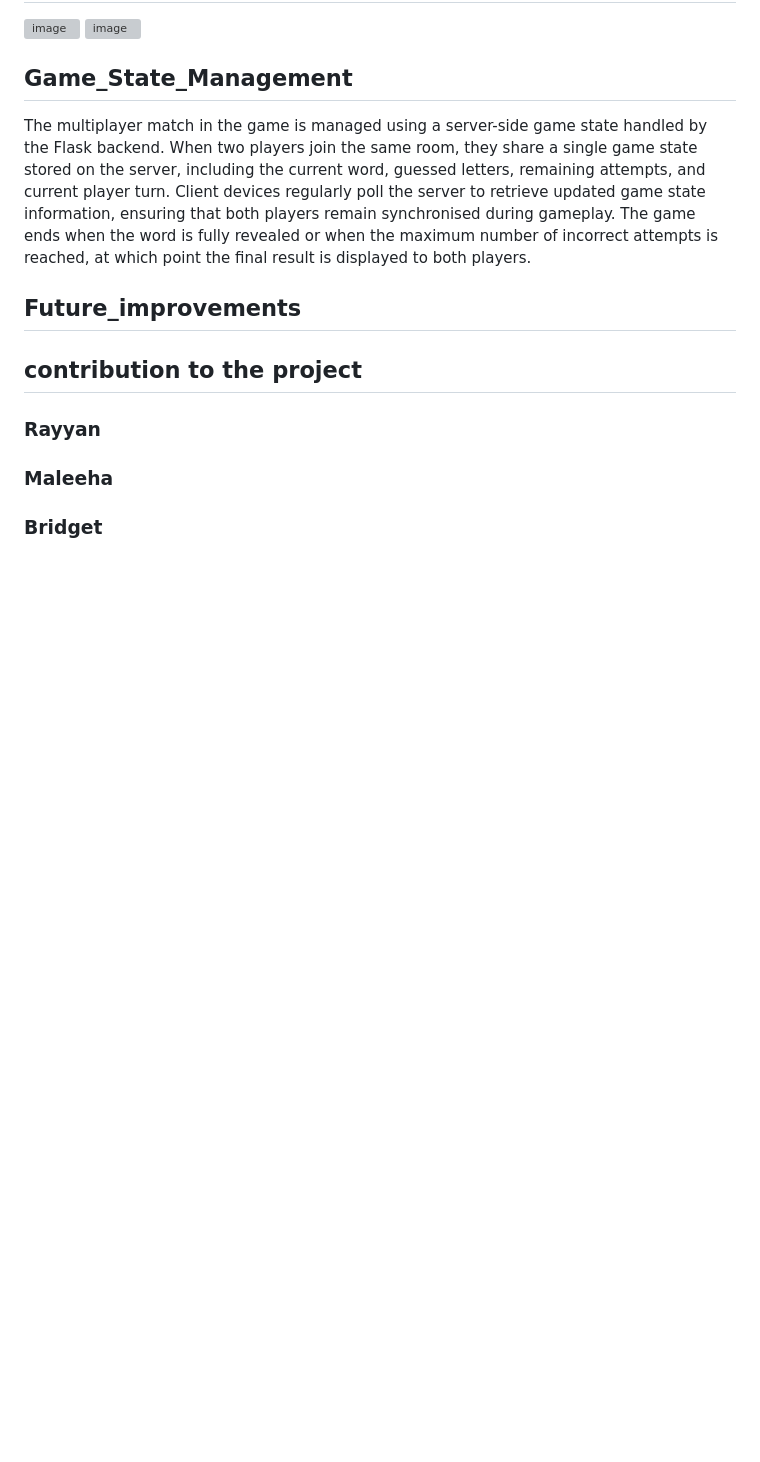
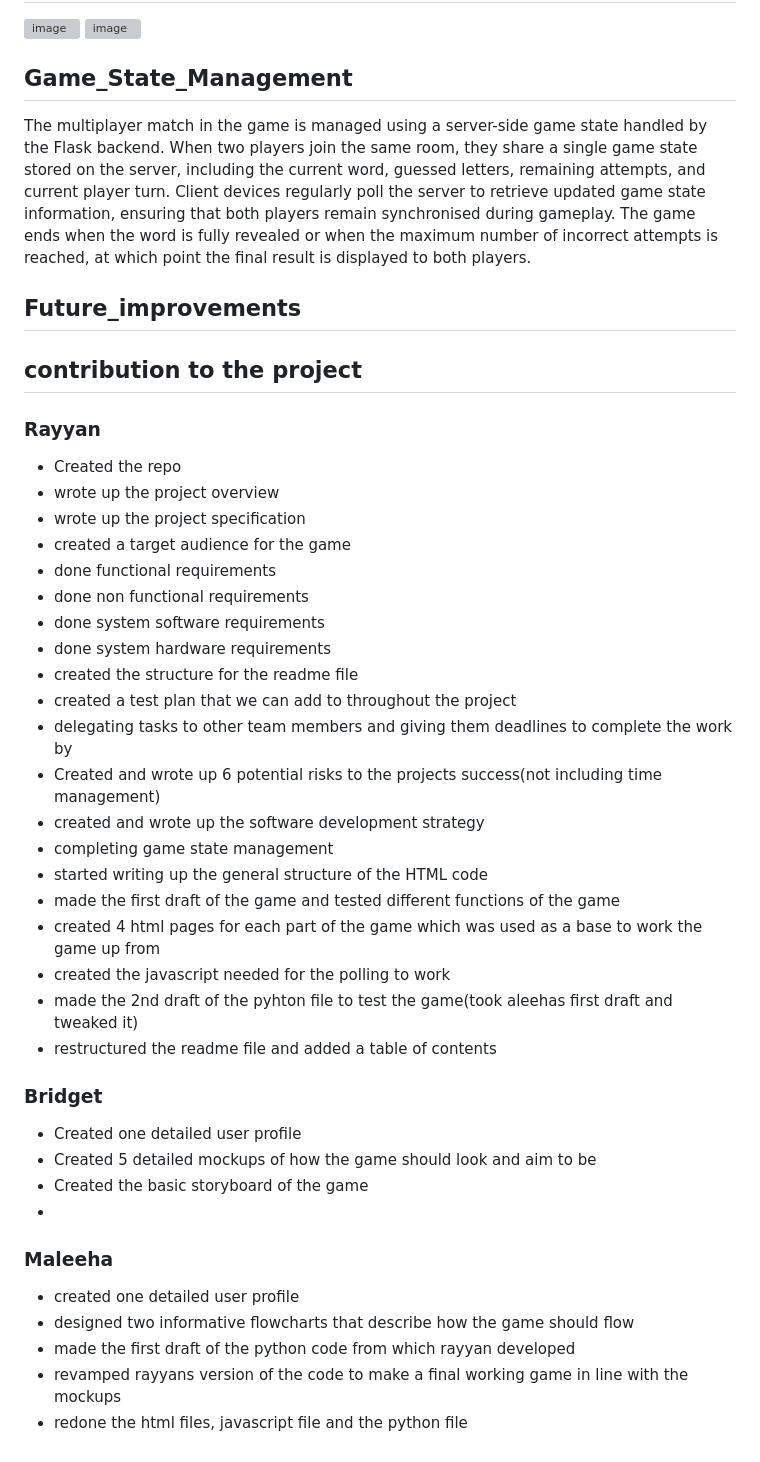
Before and after one commit to rayray-06/Project_Hangman_Assignment, a Markdown page: README.md, the part around the change. Rendered like a GitHub page; blank space fills up the shorter version; grey boxes are pictures that could not be loaded.

```diff
--- a/README.md
+++ b/README.md
@@ -136,5 +136,35 @@ The multiplayer match in the game is managed using a server-side game state hand
 
 ## contribution to the project
 ### Rayyan
+- Created the repo
+- wrote up the project overview
+- wrote up the project specification
+- created a target audience for the game
+- done functional requirements
+- done non functional requirements
+- done system software requirements
+- done system hardware requirements
+- created the structure for the readme file
+- created a test plan that we can add to throughout the project
+- delegating tasks to other team members and giving them deadlines to complete the work by
+- Created and wrote up 6 potential risks to the projects success(not including time management)
+- created and wrote up the software development strategy
+- completing game state management
+- started writing up the general structure of the HTML code
+- made the first draft of the game and tested different functions of the game
+- created 4 html pages for each part of the game which was used as a base to work the game up from
+- created the javascript needed for the polling to work
+- made the 2nd draft of the pyhton file to test the game(took aleehas first draft and tweaked it)
+-  restructured the readme file and added a table of contents
+### Bridget
+- Created one detailed user profile
+-  Created 5 detailed mockups of how the game should look and aim to be
+-  Created the basic storyboard of the game
+-
+
 ### Maleeha
-### Bridget
+- created one detailed  user profile
+- designed two informative flowcharts that describe how the game should flow
+- made the first draft of the python code from which rayyan developed
+- revamped rayyans version of the code to make a final working game in line with the mockups
+- redone the html files, javascript file and the python file
```
